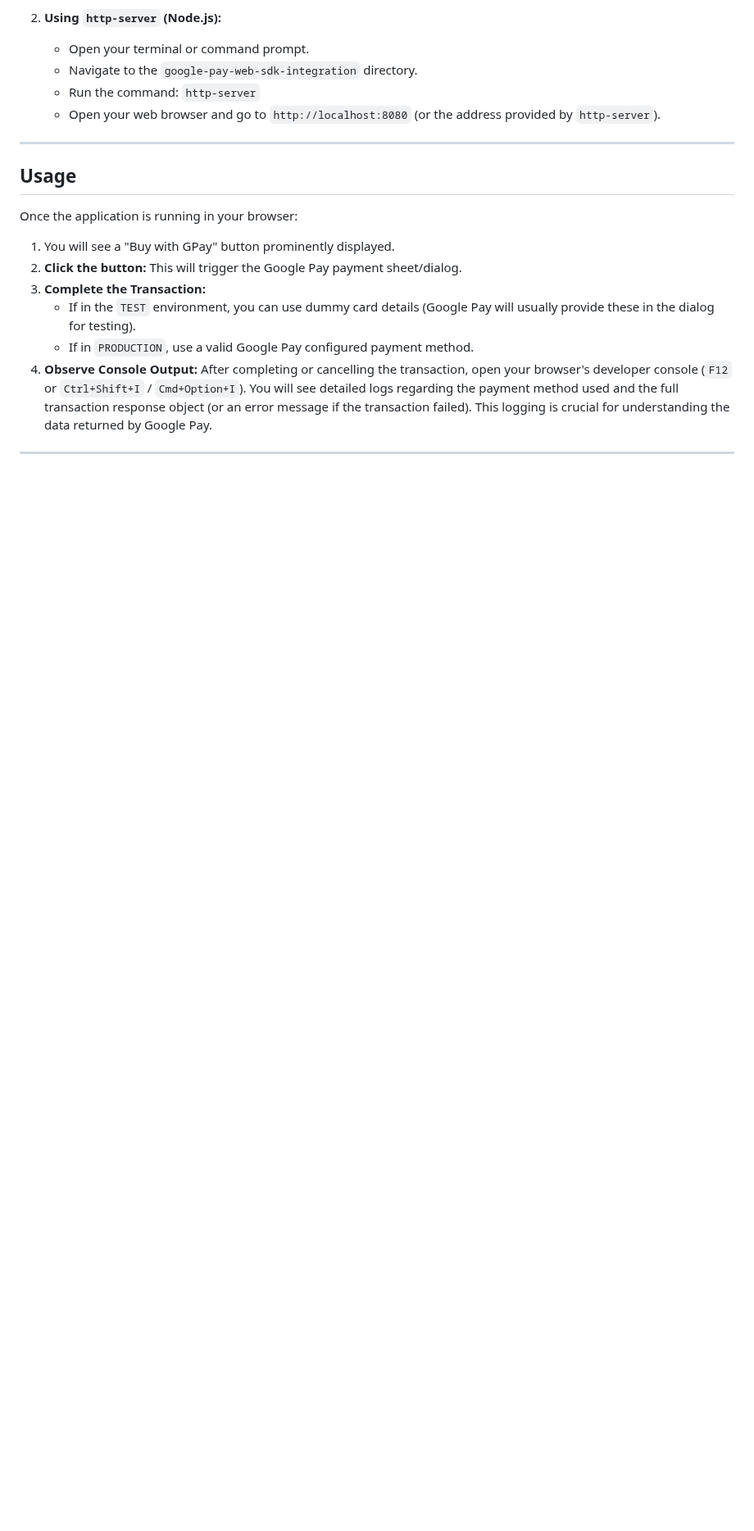
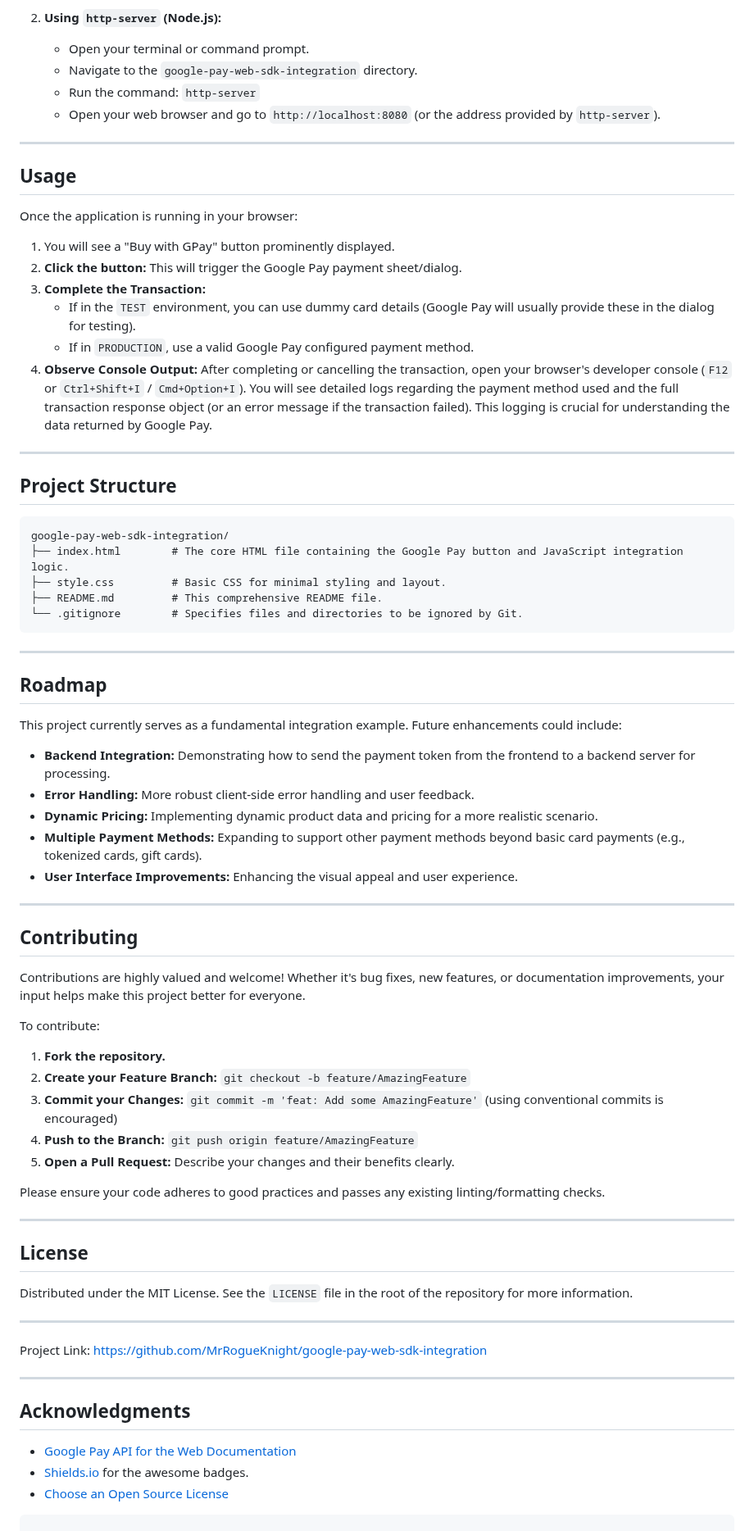
Before and after one commit to MrRogueKnight/google-pay-web-sdk-integration, a Markdown page: README.md, the part around one of its changes. Shown at 82% size. GitHub-like rendering; blank space fills up the shorter version.

````diff
--- a/README.md
+++ b/README.md
@@ -127,3 +128,60 @@ Once the application is running in your browser:
 4.  **Observe Console Output:** After completing or cancelling the transaction, open your browser's developer console (`F12` or `Ctrl+Shift+I` / `Cmd+Option+I`). You will see detailed logs regarding the payment method used and the full transaction response object (or an error message if the transaction failed). This logging is crucial for understanding the data returned by Google Pay.
 
 ---
+
+## Project Structure
+
+```
+google-pay-web-sdk-integration/
+├── index.html        # The core HTML file containing the Google Pay button and JavaScript integration logic.
+├── style.css         # Basic CSS for minimal styling and layout.
+├── README.md         # This comprehensive README file.
+└── .gitignore        # Specifies files and directories to be ignored by Git.
+```
+
+---
+
+## Roadmap
+
+This project currently serves as a fundamental integration example. Future enhancements could include:
+
+* **Backend Integration:** Demonstrating how to send the payment token from the frontend to a backend server for processing.
+* **Error Handling:** More robust client-side error handling and user feedback.
+* **Dynamic Pricing:** Implementing dynamic product data and pricing for a more realistic scenario.
+* **Multiple Payment Methods:** Expanding to support other payment methods beyond basic card payments (e.g., tokenized cards, gift cards).
+* **User Interface Improvements:** Enhancing the visual appeal and user experience.
+
+---
+
+## Contributing
+
+Contributions are highly valued and welcome! Whether it's bug fixes, new features, or documentation improvements, your input helps make this project better for everyone.
+
+To contribute:
+
+1.  **Fork the repository.**
+2.  **Create your Feature Branch:** `git checkout -b feature/AmazingFeature`
+3.  **Commit your Changes:** `git commit -m 'feat: Add some AmazingFeature'` (using conventional commits is encouraged)
+4.  **Push to the Branch:** `git push origin feature/AmazingFeature`
+5.  **Open a Pull Request:** Describe your changes and their benefits clearly.
+
+Please ensure your code adheres to good practices and passes any existing linting/formatting checks.
+
+---
+
+## License
+
+Distributed under the MIT License. See the `LICENSE` file in the root of the repository for more information.
+
+---
+
+Project Link: [https://github.com/MrRogueKnight/google-pay-web-sdk-integration](https://github.com/MrRogueKnight/google-pay-web-sdk-integration)
+
+---
+
+## Acknowledgments
+
+* [Google Pay API for the Web Documentation](https://developers.google.com/pay/api/web)
+* [Shields.io](https://shields.io/) for the awesome badges.
+* [Choose an Open Source License](https://choosealicense.com/)
+```
````
Also changed, not shown: other parts of README.md (+2 -1 lines).
